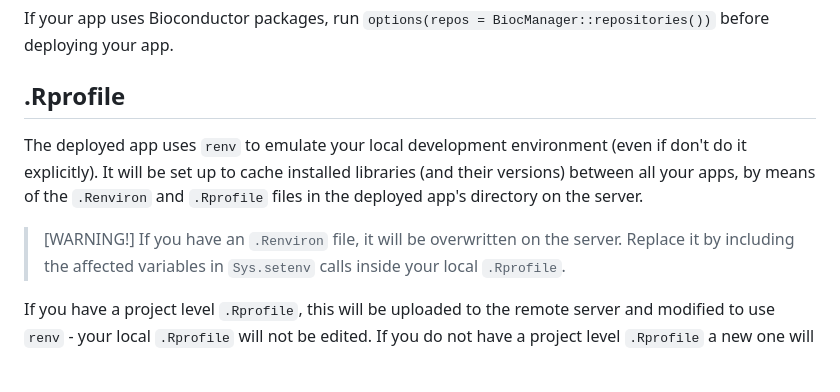
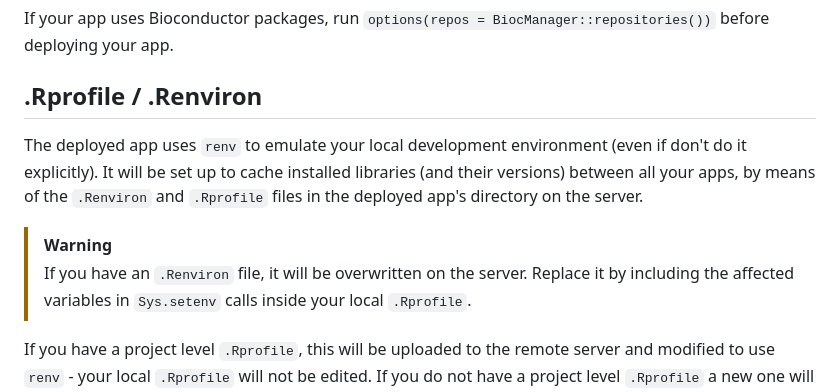
Before and after one commit to UoMResearchIT/r-shinysender, a Markdown page: README.md, the part around the change printed below. Rendered like a GitHub page; blank space fills up the shorter version.

```diff
--- a/README.md
+++ b/README.md
@@ -208,11 +208,11 @@ Locally hosted packages (i.e. an R package source that only exists on your local
 
 If your app uses Bioconductor packages, run `options(repos = BiocManager::repositories())` before deploying your app.
 
-## .Rprofile
+## .Rprofile / .Renviron
 
 The deployed app uses `renv` to emulate your local development environment (even if don't do it explicitly). It will be set up to cache installed libraries (and their versions) between all your apps, by means of the `.Renviron` and `.Rprofile` files in the deployed app's directory on the server.
 
-> [WARNING!]
+> [!WARNING]
 > If you have an `.Renviron` file, it will be overwritten on the server. Replace it by including the affected variables in `Sys.setenv` calls inside your local `.Rprofile`.
 
 If you have a project level `.Rprofile`, this will be uploaded to the remote server and modified to use `renv` - your local `.Rprofile` will not be edited. If you do not have a project level `.Rprofile` a new one will be created on the remote machine. If your *user* level `.Rprofile` on your local machine contains settings that your app *requires*, you will have to copy these to a project level `.Rprofile` so that the server can use them.
```
Also changed, not shown: other parts of README.md (+28 -25 lines).
